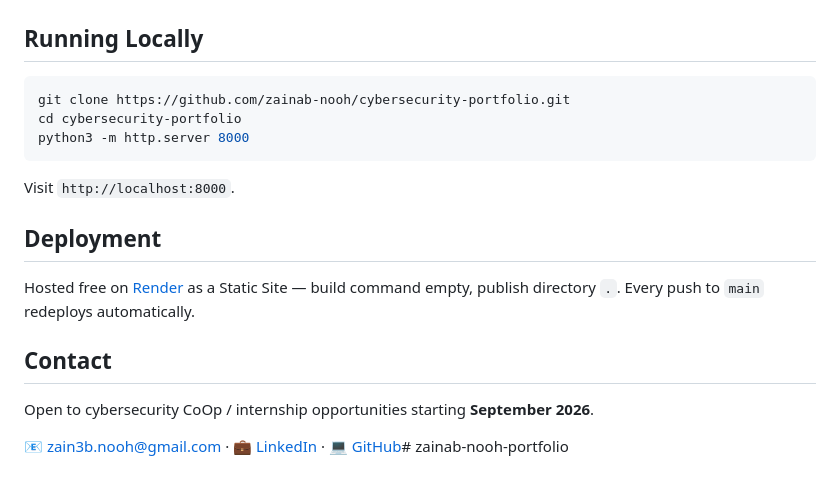
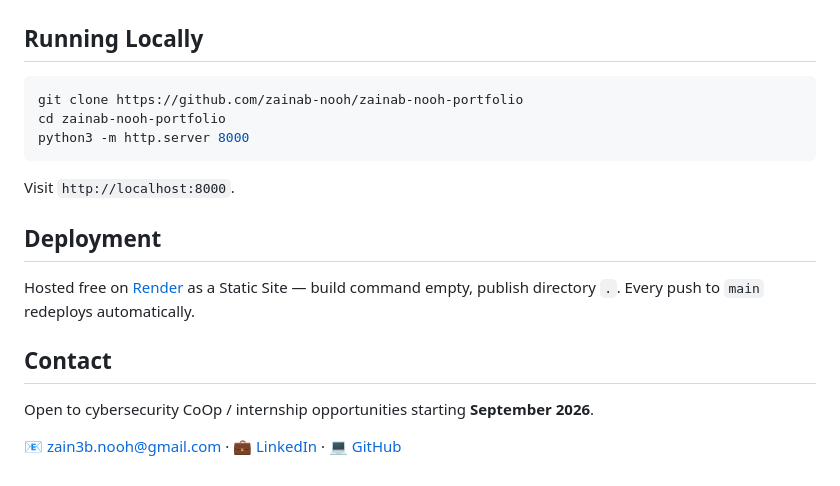
Before and after one commit to zainab-nooh/zainab-nooh-portfolio, a Markdown page: README.md, the part around one of its changes. GitHub-like rendering.

````diff
--- a/README.md
+++ b/README.md
@@ -73,8 +73,8 @@ Plain HTML/CSS/JS — no framework, no build step, deployed as a static site.
 ## Running Locally
 
 ```bash
-git clone https://github.com/zainab-nooh/cybersecurity-portfolio.git
-cd cybersecurity-portfolio
+git clone https://github.com/zainab-nooh/zainab-nooh-portfolio
+cd zainab-nooh-portfolio
 python3 -m http.server 8000
 ```
 Visit `http://localhost:8000`.
@@ -87,4 +87,4 @@ Hosted free on [Render](https://render.com) as a Static Site — build command e
 
 Open to cybersecurity CoOp / internship opportunities starting **September 2026**.
 
-📧 [zain3b.nooh@gmail.com](mailto:zain3b.nooh@gmail.com) · 💼 [LinkedIn](https://www.linkedin.com/in/zainab-h-nooh/) · 💻 [GitHub](https://github.com/zainab-nooh)# zainab-nooh-portfolio
+📧 [zain3b.nooh@gmail.com](mailto:zain3b.nooh@gmail.com) · 💼 [LinkedIn](https://www.linkedin.com/in/zainab-h-nooh/) · 💻 [GitHub](https://github.com/zainab-nooh)
````
Also changed, not shown: other parts of README.md (+3 -3 lines).
